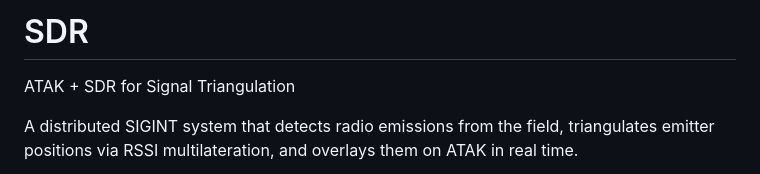
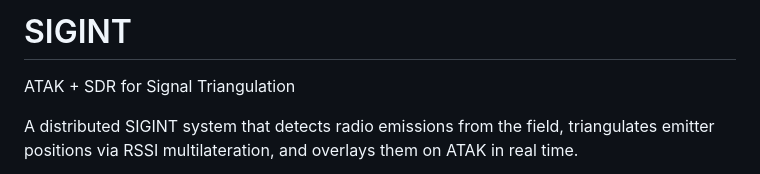
Before and after one commit to arall/sigint, a Markdown page: README.md, the part around the change. GitHub-like rendering.

Commit message:
Rename project from SDR to SIGINT

```diff
--- a/README.md
+++ b/README.md
@@ -1,4 +1,4 @@
-# SDR
+# SIGINT
 
 ATAK + SDR for Signal Triangulation
 
```
